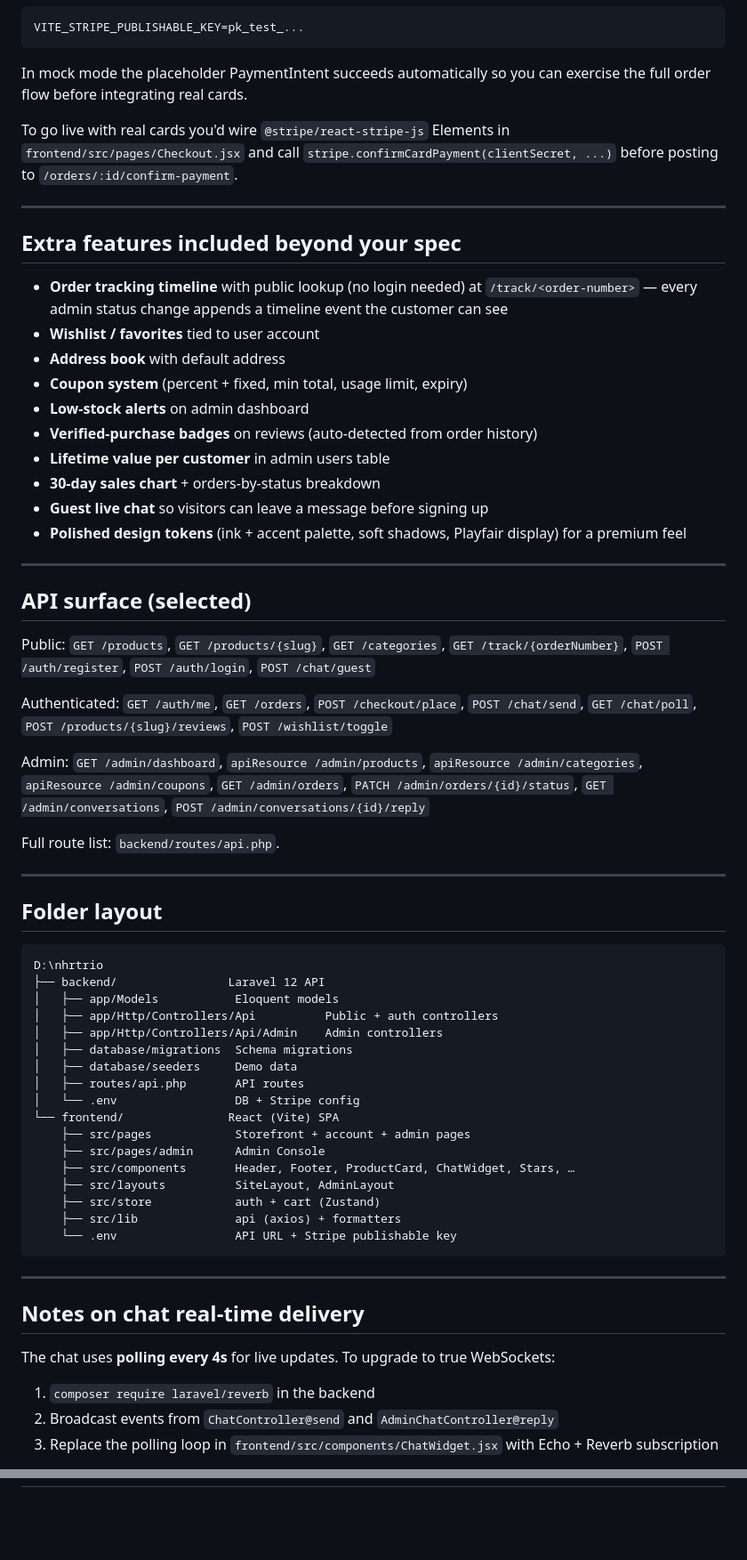
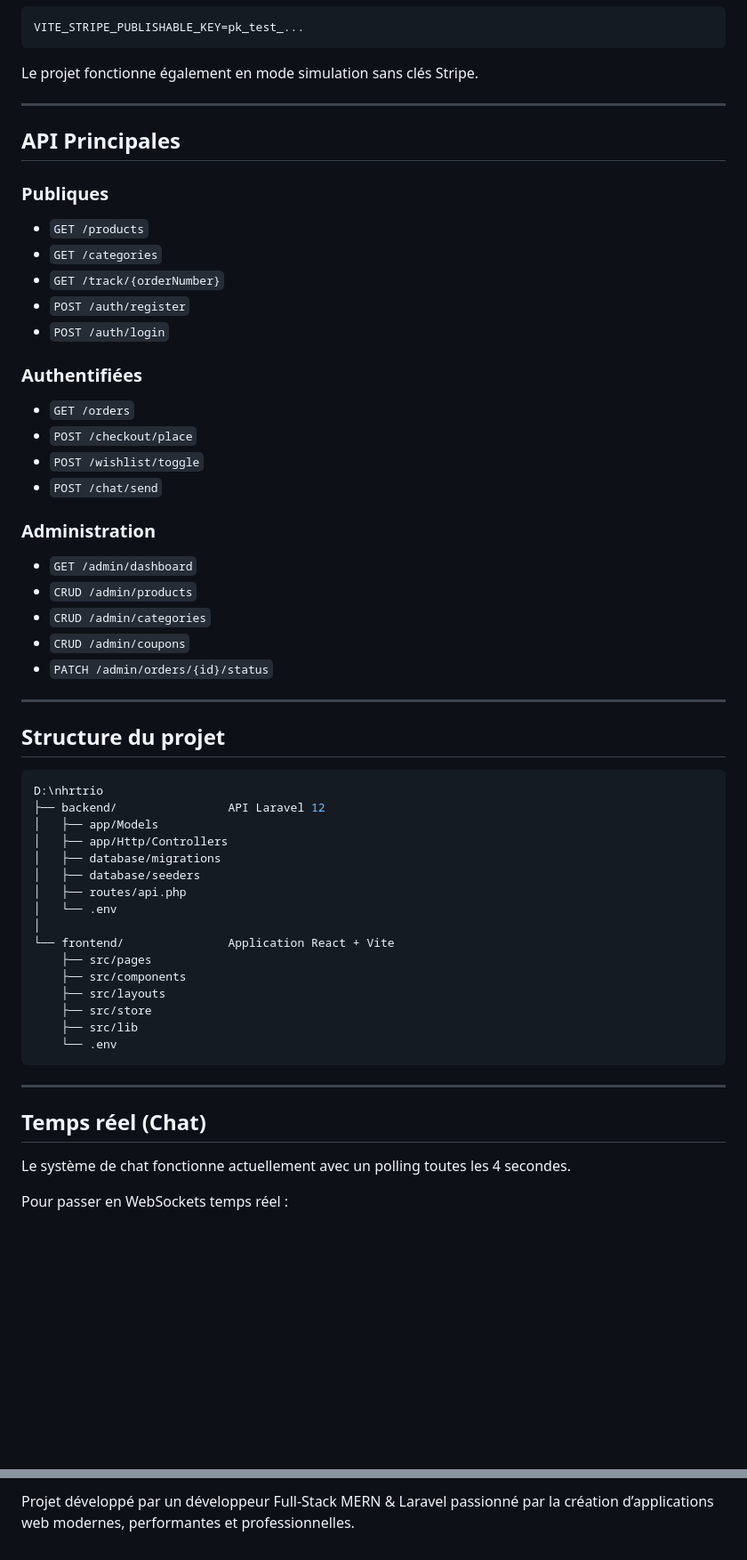
Before and after one commit to elmasha1/nhrtrio, a Markdown page: README.md, 2 parts joined by grey strips. Shown at 89% size. GitHub-like rendering; blank space fills up the shorter version.

````diff
--- a/README.md
+++ b/README.md
@@ -111,68 +219,63 @@ And in `frontend/.env`:
 VITE_STRIPE_PUBLISHABLE_KEY=pk_test_...
 ```
 
-In mock mode the placeholder PaymentIntent succeeds automatically so you can exercise the full order flow before integrating real cards.
-
-To go live with real cards you'd wire `@stripe/react-stripe-js` Elements in `frontend/src/pages/Checkout.jsx` and call `stripe.confirmCardPayment(clientSecret, ...)` before posting to `/orders/:id/confirm-payment`.
+Le projet fonctionne également en mode simulation sans clés Stripe.
 
 ---
 
-## Extra features included beyond your spec
+## API Principales
 
-- **Order tracking timeline** with public lookup (no login needed) at `/track/<order-number>` — every admin status change appends a timeline event the customer can see
-- **Wishlist / favorites** tied to user account
-- **Address book** with default address
-- **Coupon system** (percent + fixed, min total, usage limit, expiry)
-- **Low-stock alerts** on admin dashboard
-- **Verified-purchase badges** on reviews (auto-detected from order history)
-- **Lifetime value per customer** in admin users table
-- **30-day sales chart** + orders-by-status breakdown
-- **Guest live chat** so visitors can leave a message before signing up
-- **Polished design tokens** (ink + accent palette, soft shadows, Playfair display) for a premium feel
+### Publiques
+
+* `GET /products`
+* `GET /categories`
+* `GET /track/{orderNumber}`
+* `POST /auth/register`
+* `POST /auth/login`
+
+### Authentifiées
+
+* `GET /orders`
+* `POST /checkout/place`
+* `POST /wishlist/toggle`
+* `POST /chat/send`
+
+### Administration
+
+* `GET /admin/dashboard`
+* `CRUD /admin/products`
+* `CRUD /admin/categories`
+* `CRUD /admin/coupons`
+* `PATCH /admin/orders/{id}/status`
 
 ---
 
-## API surface (selected)
+## Structure du projet
 
-Public: `GET /products`, `GET /products/{slug}`, `GET /categories`, `GET /track/{orderNumber}`, `POST /auth/register`, `POST /auth/login`, `POST /chat/guest`
-
-Authenticated: `GET /auth/me`, `GET /orders`, `POST /checkout/place`, `POST /chat/send`, `GET /chat/poll`, `POST /products/{slug}/reviews`, `POST /wishlist/toggle`
-
-Admin: `GET /admin/dashboard`, `apiResource /admin/products`, `apiResource /admin/categories`, `apiResource /admin/coupons`, `GET /admin/orders`, `PATCH /admin/orders/{id}/status`, `GET /admin/conversations`, `POST /admin/conversations/{id}/reply`
-
-Full route list: `backend/routes/api.php`.
-
----
-
-## Folder layout
-
-```
+```bash
 D:\nhrtrio
-├── backend/                Laravel 12 API
-│   ├── app/Models           Eloquent models
-│   ├── app/Http/Controllers/Api          Public + auth controllers
-│   ├── app/Http/Controllers/Api/Admin    Admin controllers
-│   ├── database/migrations  Schema migrations
-│   ├── database/seeders     Demo data
-│   ├── routes/api.php       API routes
-│   └── .env                 DB + Stripe config
-└── frontend/               React (Vite) SPA
-    ├── src/pages            Storefront + account + admin pages
-    ├── src/pages/admin      Admin Console
-    ├── src/components       Header, Footer, ProductCard, ChatWidget, Stars, …
-    ├── src/layouts          SiteLayout, AdminLayout
-    ├── src/store            auth + cart (Zustand)
-    ├── src/lib              api (axios) + formatters
-    └── .env                 API URL + Stripe publishable key
+├── backend/                API Laravel 12
+│   ├── app/Models
+│   ├── app/Http/Controllers
+│   ├── database/migrations
+│   ├── database/seeders
+│   ├── routes/api.php
+│   └── .env
+│
+└── frontend/               Application React + Vite
+    ├── src/pages
+    ├── src/components
+    ├── src/layouts
+    ├── src/store
+    ├── src/lib
+    └── .env
 ```
 
 ---
 
-## Notes on chat real-time delivery
+## Temps réel (Chat)
 
-The chat uses **polling every 4s** for live updates. To upgrade to true WebSockets:
+Le système de chat fonctionne actuellement avec un polling toutes les 4 secondes.
 
-1. `composer require laravel/reverb` in the backend
-2. Broadcast events from `ChatController@send` and `AdminChatController@reply`
-3. Replace the polling loop in `frontend/src/components/ChatWidget.jsx` with Echo + Reverb subscription
+Pour passer en WebSockets temps réel :
 
@@ -182,0 +297 @@ The data model and controllers are already designed to support this without chan
+Projet développé par un développeur Full-Stack MERN & Laravel passionné par la création d’applications web modernes, performantes et professionnelles.
````
Also changed, not shown: other parts of README.md (+189 -70 lines).
